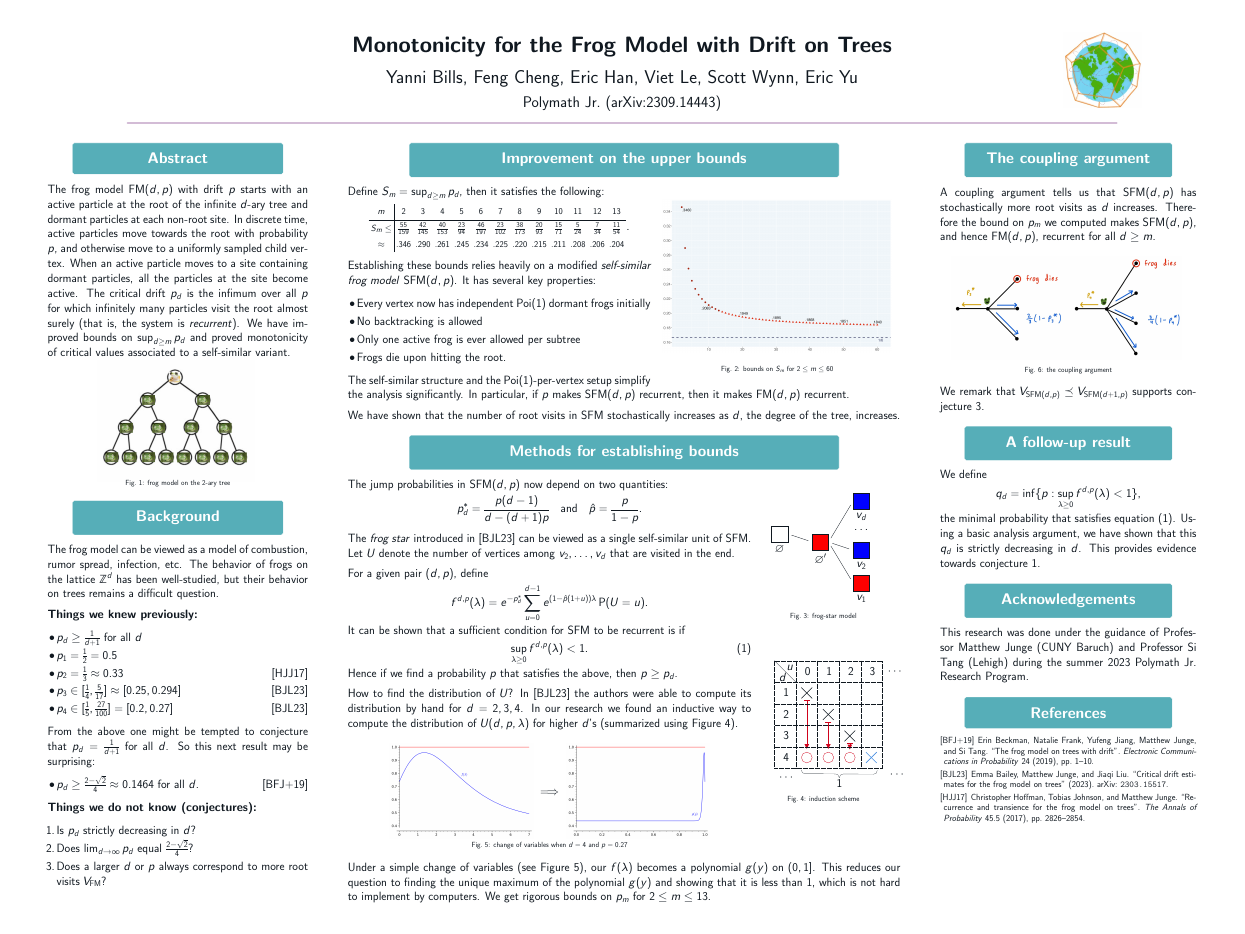
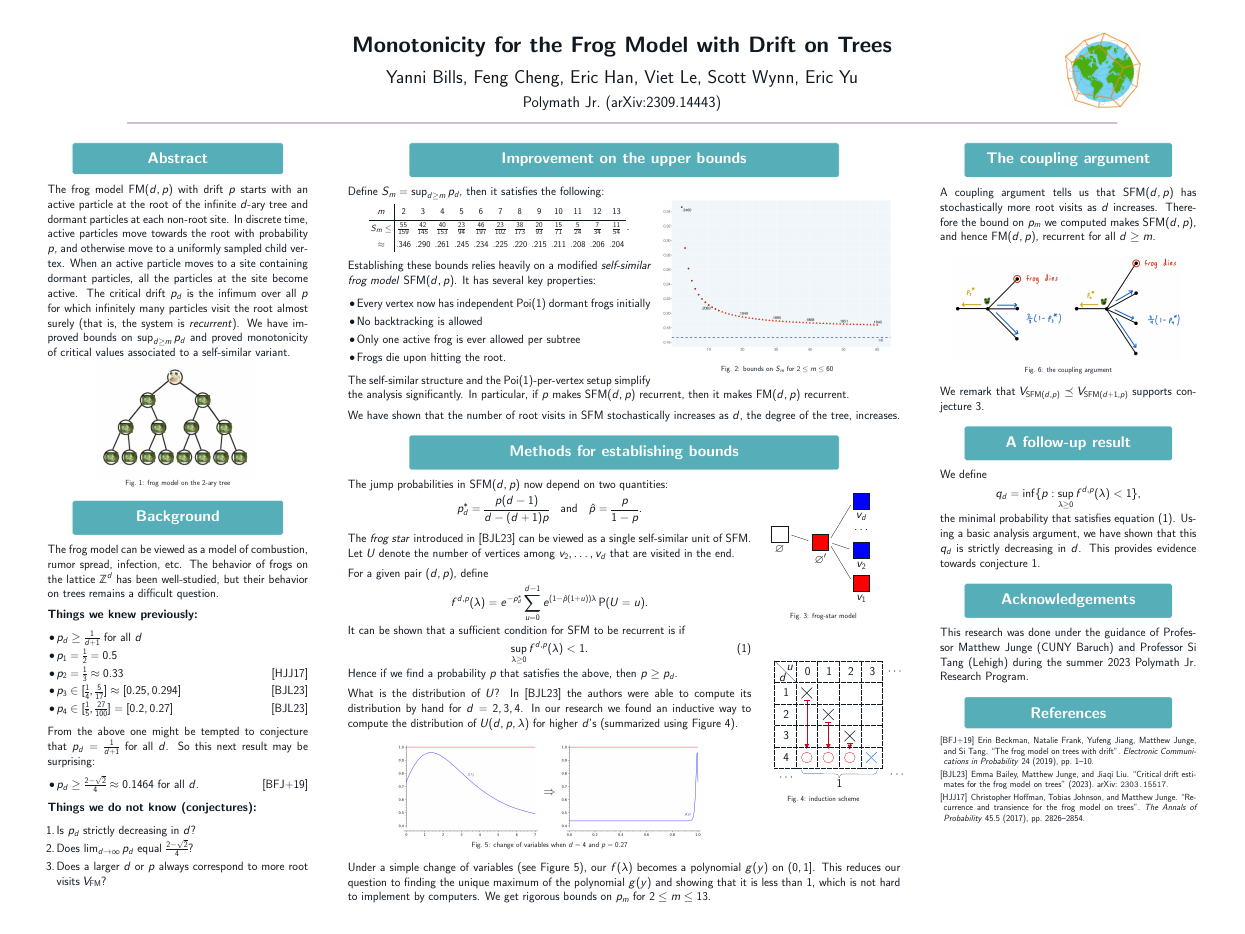
Before and after one commit to fredcheng02/2024JMMPoster, a LaTeX poster (poster_final.tex): the whole page. Compiled offline with pdfLaTeX; a LaTeX package or settings file that is missing is left out.

Commit message:
Updates from Overleaf

```diff
--- a/poster_final.tex
+++ b/poster_final.tex
@@ -3,7 +3,6 @@
 \usepackage[utf8]{inputenc}
 \usepackage[OT1]{fontenc}
 \usepackage{amsmath}
-\usepackage{amsfonts}
 \usepackage[bb=esstix]{mathalfa}
 \usepackage{amsthm}
 \usepackage{amssymb}
@@ -291,11 +290,11 @@
         \sup_{\lambda \geq 0} f^{d,p}(\lambda)<1. \label{eq:goal}
     \end{equation} Hence if we find a probability $p$ that satisfies the above, then $p\geq p_d$.
 
-    How to find the distribution of $U$? In \cite{bailey2023critical} the authors were able to compute its distribution by hand for $d = 2, 3, 4$. In our research we found an inductive way to compute the distribution of $U(d,p,\lambda)$ for higher $d$'s (summarized using Figure 4).
+    What is the distribution of $U$? In \cite{bailey2023critical} the authors were able to compute its distribution by hand for $d = 2, 3, 4$. In our research we found an inductive way to compute the distribution of $U(d,p,\lambda)$ for higher $d$'s (summarized using Figure 4).
 
     \begin{tikzfigure}[change of variables when $d = 4$ and $p = 0.27$]
         \includegraphics[valign=m,width=0.25\colwidth]{f_lambda.png}
-        $\implies$
+        $\Rightarrow$
         \includegraphics[valign=m,width=0.25\colwidth]{g_y.png}
     \end{tikzfigure}
     Under a simple change of variables (see Figure 5), our $f(\lambda)$ becomes a polynomial $g(y)$ on $(0,1]$. This reduces our question to finding the unique maximum of the polynomial $g(y)$ and showing that it is less than $1$, which is not hard to implement by computers. We get rigorous bounds on $p_m$ for $2\leq m \leq 13$.
```
Also changed, not shown: FengCheng-2024JMMPoster.pdf (added).
